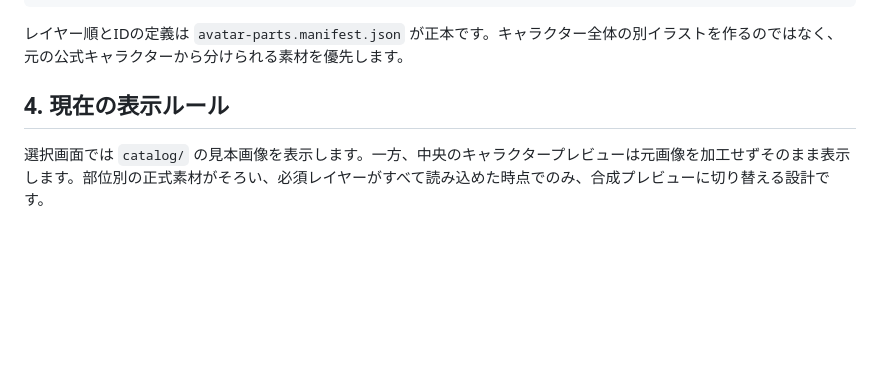
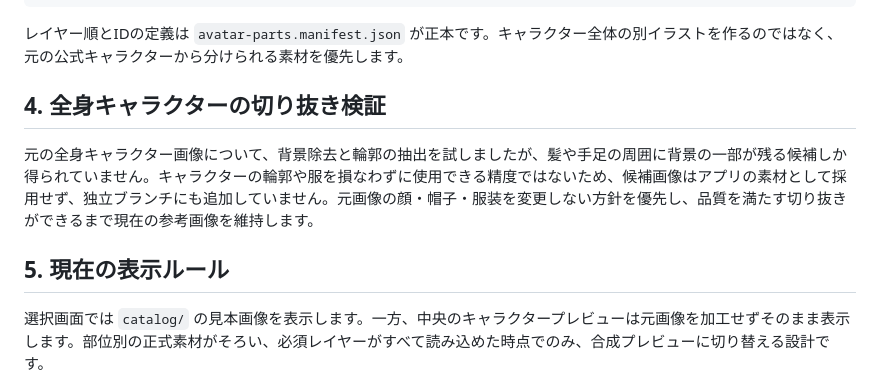
Before and after one commit to yoshikahayashi-net/kredo-quest, a Markdown page: avatar-room/assets/README.md, the part around the change. Rendered like a GitHub page; blank space fills up the shorter version.

Commit message:
Document rejected full-body cutout candidates

```diff
--- a/avatar-room/assets/README.md
+++ b/avatar-room/assets/README.md
@@ -52,7 +52,11 @@ avatar/
 
 レイヤー順とIDの定義は `avatar-parts.manifest.json` が正本です。キャラクター全体の別イラストを作るのではなく、元の公式キャラクターから分けられる素材を優先します。
 
-## 4. 現在の表示ルール
+## 4. 全身キャラクターの切り抜き検証
+
+元の全身キャラクター画像について、背景除去と輪郭の抽出を試しましたが、髪や手足の周囲に背景の一部が残る候補しか得られていません。キャラクターの輪郭や服を損なわずに使用できる精度ではないため、候補画像はアプリの素材として採用せず、独立ブランチにも追加していません。元画像の顔・帽子・服装を変更しない方針を優先し、品質を満たす切り抜きができるまで現在の参考画像を維持します。
+
+## 5. 現在の表示ルール
 
 選択画面では `catalog/` の見本画像を表示します。一方、中央のキャラクタープレビューは元画像を加工せずそのまま表示します。部位別の正式素材がそろい、必須レイヤーがすべて読み込めた時点でのみ、合成プレビューに切り替える設計です。
 
```
